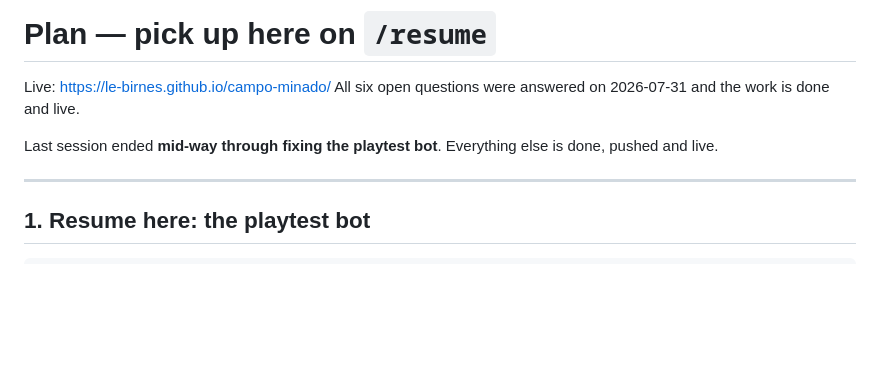
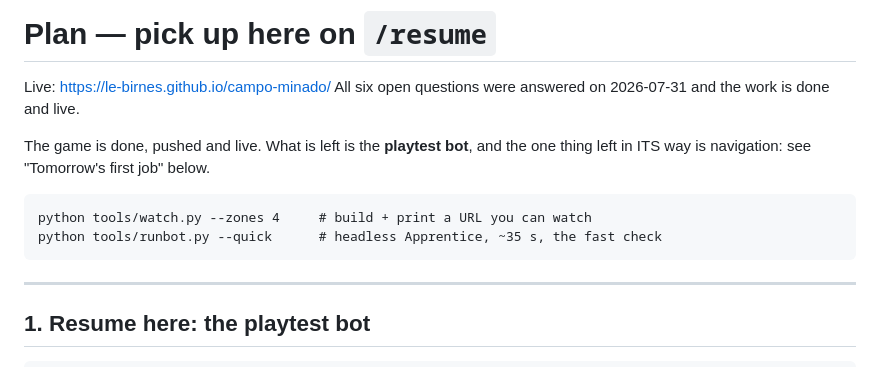
Before and after one commit to le-birnes/campo-minado, a Markdown page: PLAN.md, the part around one of its changes. Drawn GitHub-style; blank space fills up the shorter version.

```diff
--- a/PLAN.md
+++ b/PLAN.md
@@ -3,8 +3,11 @@
 Live: https://le-birnes.github.io/campo-minado/
 All six open questions were answered on 2026-07-31 and the work is done and live.
 
-Last session ended **mid-way through fixing the playtest bot**. Everything else
-is done, pushed and live.
+The game is done, pushed and live. What is left is the **playtest bot**, and
+the one thing left in ITS way is navigation: see "Tomorrow's first job" below.
+
+    python tools/watch.py --zones 4     # build + print a URL you can watch
+    python tools/runbot.py --quick      # headless Apprentice, ~35 s, the fast check
 
 ---
 
```
Also changed, not shown: other parts of PLAN.md (+61 -32 lines).
